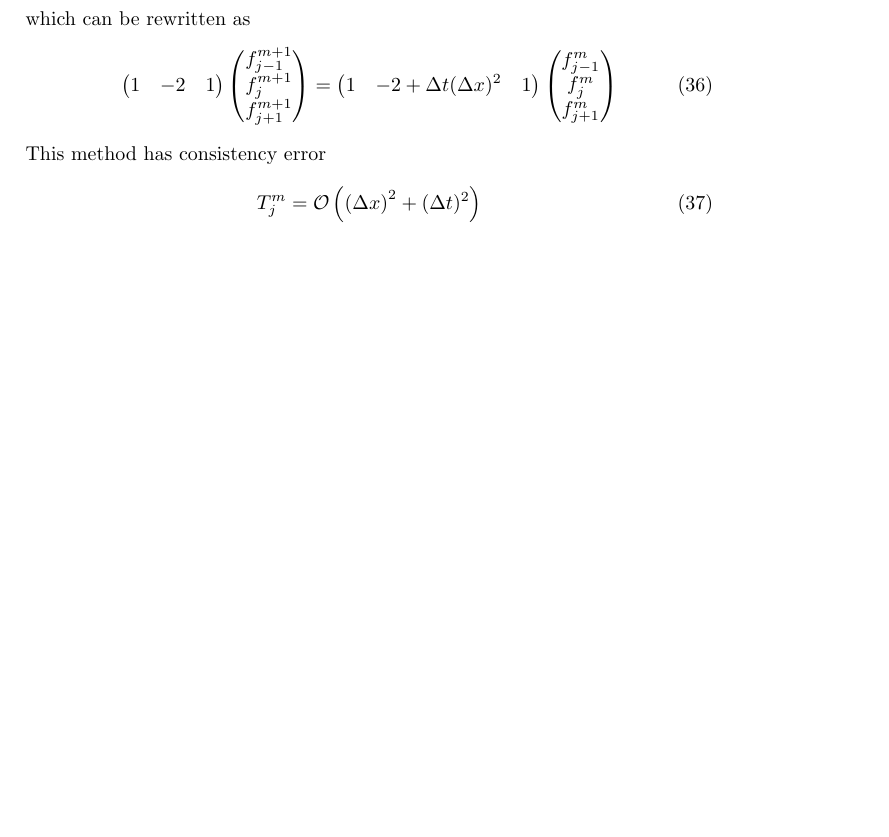
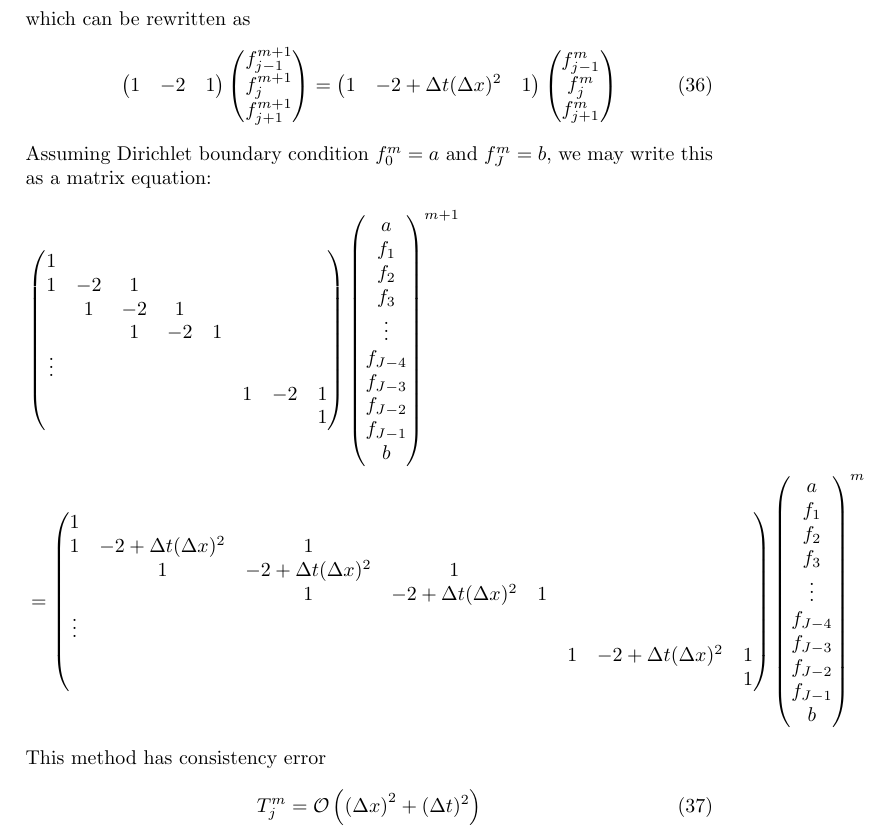
Before and after one commit to pauljoohyunkim/partC_Dissertation, a LaTeX document (Notes/Dirichlet_Energy.tex): part of page 4 of 5, cut so that both start at the same text, the shorter picture padded with empty space. Compiled offline with pdfLaTeX.

Commit message:
Matrix Equation for H-1

```diff
--- a/Notes/Dirichlet_Energy.tex
+++ b/Notes/Dirichlet_Energy.tex
@@ -219,6 +219,54 @@ which can be rewritten as
         f_{j+1}^{m}
     \end{pmatrix}
 \end{equation}
+Assuming Dirichlet boundary condition $f_0^m = a$ and $f_J^m = b$,
+we may write this as a matrix equation:
+\begin{align*}
+    &\begin{pmatrix}
+        1 \\
+        1 & -2 & 1 \\
+        & 1 & -2 & 1 \\
+        & & 1 & -2 & 1 \\
+        \vdots \\
+        & & & & & 1 & -2 & 1 \\
+        & & & & & & & 1
+    \end{pmatrix}
+    \begin{pmatrix}
+        a \\
+        f_1 \\
+        f_2 \\
+        f_3 \\
+        \vdots \\
+        f_{J-4} \\
+        f_{J-3} \\
+        f_{J-2} \\
+        f_{J-1} \\
+        b
+    \end{pmatrix}^{m+1}
+    \\
+    &=
+    \begin{pmatrix}
+        1 \\
+        1 & -2 + \Delta t (\Delta x)^2 & 1 \\
+        & 1 & -2 + \Delta t (\Delta x)^2  & 1 \\
+        & & 1 & -2 + \Delta t (\Delta x)^2 & 1 \\
+        \vdots \\
+        & & & & & 1 & -2 + \Delta t (\Delta x)^2 & 1 \\
+        & & & & & & & 1
+    \end{pmatrix}
+    \begin{pmatrix}
+        a \\
+        f_1 \\
+        f_2 \\
+        f_3 \\
+        \vdots \\
+        f_{J-4} \\
+        f_{J-3} \\
+        f_{J-2} \\
+        f_{J-1} \\
+        b
+    \end{pmatrix}^{m}
+\end{align*}
 This method has consistency error
 \begin{equation}
     T_j^m = \mathcal{O}\left( \left( \Delta x \right)^2 + (\Delta t)^2 \right)
```
Also changed, not shown: Notes/Dirichlet_Energy.pdf.
